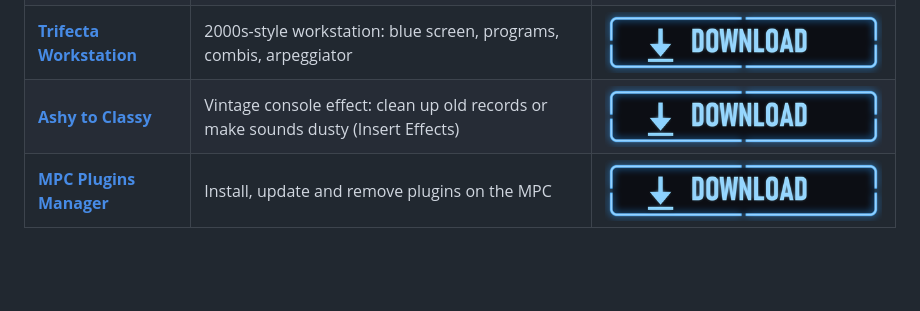
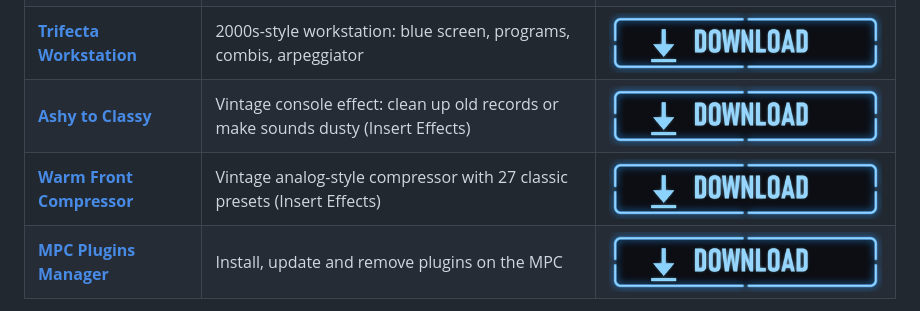
Before and after one commit to mpcplugins/community-plugins, a Markdown page: README.md, the part around the change. Drawn GitHub-style; blank space fills up the shorter version.

Commit message:
Warm Front Compressor 1.0.0: vintage analog-style compressor, 27 classic presets

```diff
--- a/README.md
+++ b/README.md
@@ -17,6 +17,7 @@ Every release here is listed automatically on [thediskking.com/plugins](https://
 | **[Hybrid Phatt](hybrid-phatt/)** | 90s-style ROM sound module | [![Download](assets/download-button.png)](https://github.com/mpcplugins/community-plugins/releases/download/hybrid-phatt-v0.2.0/Hybrid-Phatt-0.2.0-mpc-sdk.zip) |
 | **[Trifecta Workstation](trifecta-workstation/)** | 2000s-style workstation: blue screen, programs, combis, arpeggiator | [![Download](assets/download-button.png)](https://github.com/mpcplugins/community-plugins/releases/download/trifecta-workstation-v0.1.1/Trifecta-Workstation-0.1.1-mpc-sdk.zip) |
 | **[Ashy to Classy](ashy-to-classy/)** | Vintage console effect: clean up old records or make sounds dusty (Insert Effects) | [![Download](assets/download-button.png)](https://github.com/mpcplugins/community-plugins/releases/download/ashy-to-classy-v1.2.1/Ashy-to-Classy-1.2.1-mpc-sdk.zip) |
+| **[Warm Front Compressor](warm-front-compressor/)** | Vintage analog-style compressor with 27 classic presets (Insert Effects) | [![Download](assets/download-button.png)](https://github.com/mpcplugins/community-plugins/releases/download/warm-front-compressor-v1.0.0/Warm-Front-Compressor-1.0.0-mpc-sdk.zip) |
 | **[MPC Plugins Manager](https://github.com/mpcplugins/mpc-plugins-manager)** | Install, update and remove plugins on the MPC | [![Download](assets/download-button.png)](https://github.com/mpcplugins/mpc-plugins-manager/releases/download/v1.2.0/MPC-Plugins-Manager-1.2.0-mpc-sdk.zip) |
 
 Each plugin's page has step-by-step install instructions.
```
Also changed, not shown: warm-front-compressor/README.md (added, +186 -0 lines), warm-front-compressor/screens/02-help.png (added), 6 other files.
